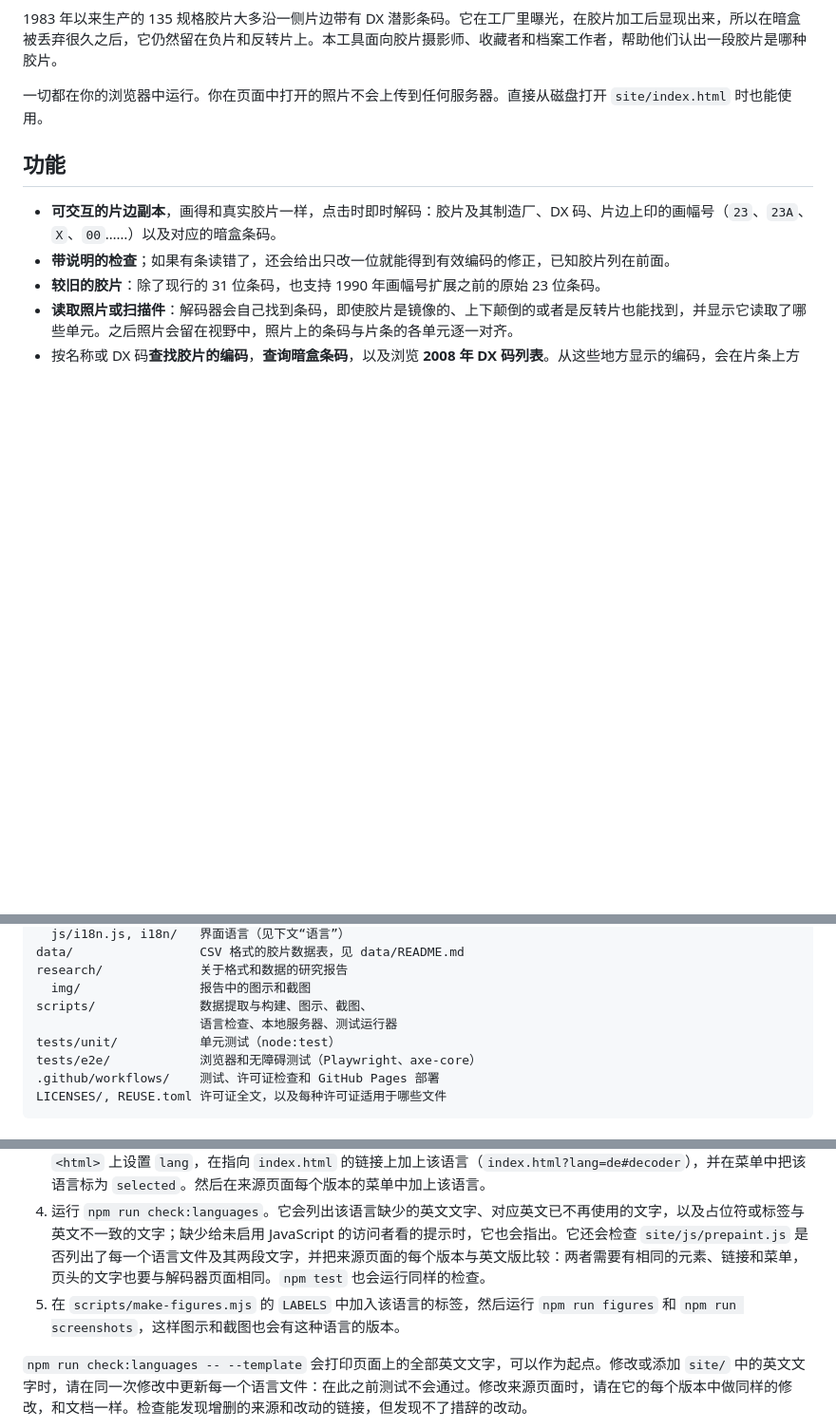
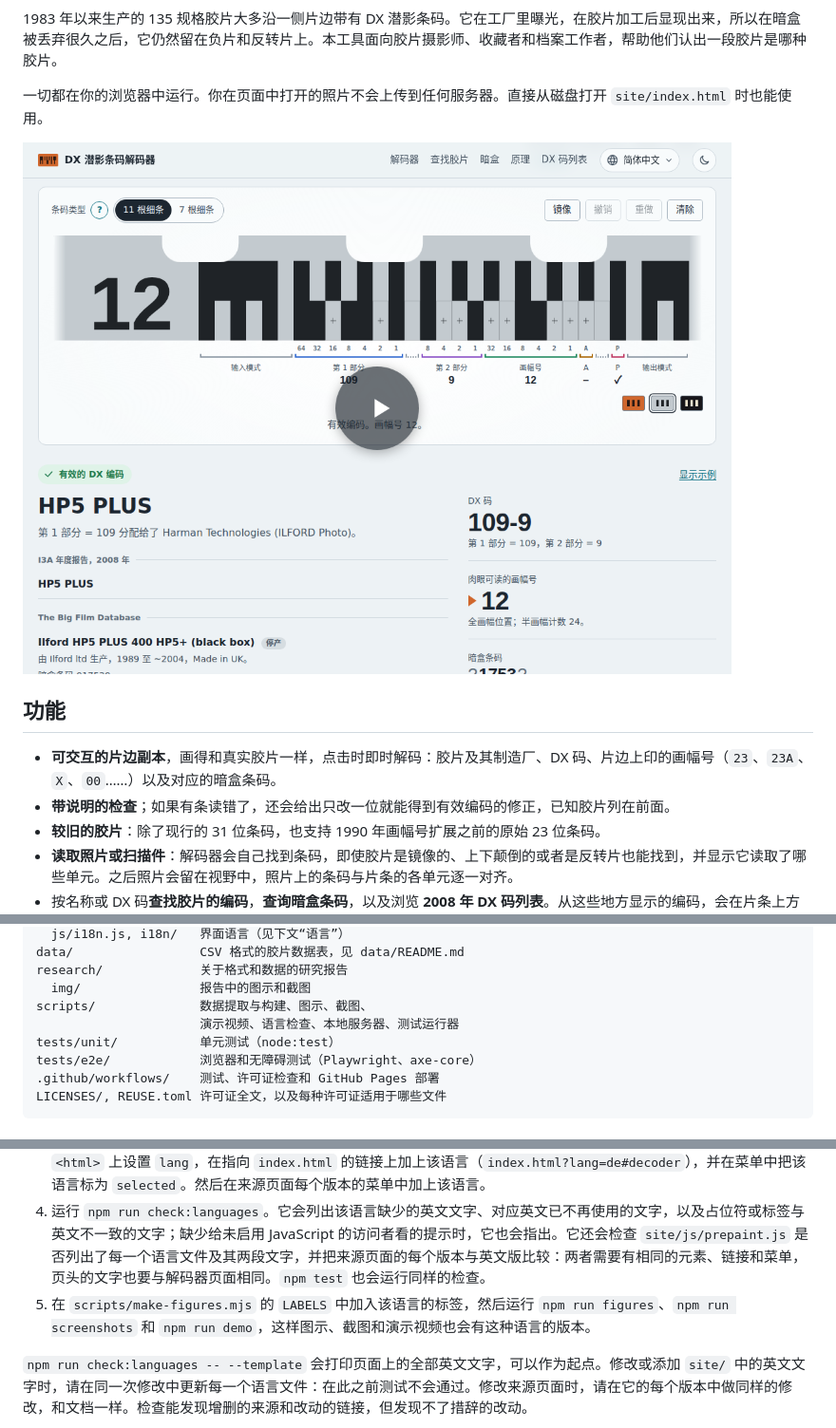
Before and after one commit to ricebucket/dx-film-edge-decoder, a Markdown page: README.zh-CN.md, 3 parts joined by grey strips. Shown at 95% size. Drawn GitHub-style; pictures changed too: .github/demo.zh-CN.png (added); blank space fills up the shorter version.

```diff
--- a/README.zh-CN.md
+++ b/README.zh-CN.md
@@ -9,6 +9,8 @@
 1983 年以来生产的 135 规格胶片大多沿一侧片边带有 DX 潜影条码。它在工厂里曝光，在胶片加工后显现出来，所以在暗盒被丢弃很久之后，它仍然留在负片和反转片上。本工具面向胶片摄影师、收藏者和档案工作者，帮助他们认出一段胶片是哪种胶片。
 
 一切都在你的浏览器中运行。你在页面中打开的照片不会上传到任何服务器。直接从磁盘打开 `site/index.html` 时也能使用。
+
+[![演示视频，约 35 秒：把一种黑白片的条码抄到片条上，漏抄一根条后加以改正，再读取一张彩色负片的照片](.github/demo.zh-CN.png)](.github/demo.zh-CN.webm)
 
 ## 功能
 
@@ -60,7 +62,7 @@ data/                 CSV 格式的胶片数据表，见 data/README.md
 research/             关于格式和数据的研究报告
   img/                报告中的图示和截图
 scripts/              数据提取与构建、图示、截图、
-                      语言检查、本地服务器、测试运行器
+                      演示视频、语言检查、本地服务器、测试运行器
 tests/unit/           单元测试（node:test）
 tests/e2e/            浏览器和无障碍测试（Playwright、axe-core）
 .github/workflows/    测试、许可证检查和 GitHub Pages 部署
@@ -103,7 +105,7 @@ cd ~ && npm install @playwright/test @axe-core/playwright && npx playwright inst
 2. 在 `site/js/prepaint.js` 末尾的列表中加入该语言的代码和名称，并用该语言写出语言文件迟迟未到时页面显示的提示（`waiting`）和此时改用英文显示的按钮（`english`）。之后解码器页面会为选择该语言的访问者加载这个文件，语言菜单也会列出它。另外在 `site/index.html` 的 `<noscript>` 部分加上该语言版本的、给未启用 JavaScript 的访问者看的提示，并用 `lang` 标明语言：语言文件需要 JavaScript，所以无法提供这段文字。
 3. 把 `site/sources.html` 复制为以语言代码命名的文件，例如 `site/sources.de.html`，并用新语言写出其中的文字。在 `<html>` 上设置 `lang`，在指向 `index.html` 的链接上加上该语言（`index.html?lang=de#decoder`），并在菜单中把该语言标为 `selected`。然后在来源页面每个版本的菜单中加上该语言。
 4. 运行 `npm run check:languages`。它会列出该语言缺少的英文文字、对应英文已不再使用的文字，以及占位符或标签与英文不一致的文字；缺少给未启用 JavaScript 的访问者看的提示时，它也会指出。它还会检查 `site/js/prepaint.js` 是否列出了每一个语言文件及其两段文字，并把来源页面的每个版本与英文版比较：两者需要有相同的元素、链接和菜单，页头的文字也要与解码器页面相同。`npm test` 也会运行同样的检查。
-5. 在 `scripts/make-figures.mjs` 的 `LABELS` 中加入该语言的标签，然后运行 `npm run figures` 和 `npm run screenshots`，这样图示和截图也会有这种语言的版本。
+5. 在 `scripts/make-figures.mjs` 的 `LABELS` 中加入该语言的标签，然后运行 `npm run figures`、`npm run screenshots` 和 `npm run demo`，这样图示、截图和演示视频也会有这种语言的版本。
 
 `npm run check:languages -- --template` 会打印页面上的全部英文文字，可以作为起点。修改或添加 `site/` 中的英文文字时，请在同一次修改中更新每一个语言文件：在此之前测试不会通过。修改来源页面时，请在它的每个版本中做同样的修改，和文档一样。检查能发现增删的来源和改动的链接，但发现不了措辞的改动。
 
```
Also changed, not shown: other parts of README.zh-CN.md (+1 -0 lines), README.md (+13 -3 lines), .github/demo.png (added), 12 other files.
